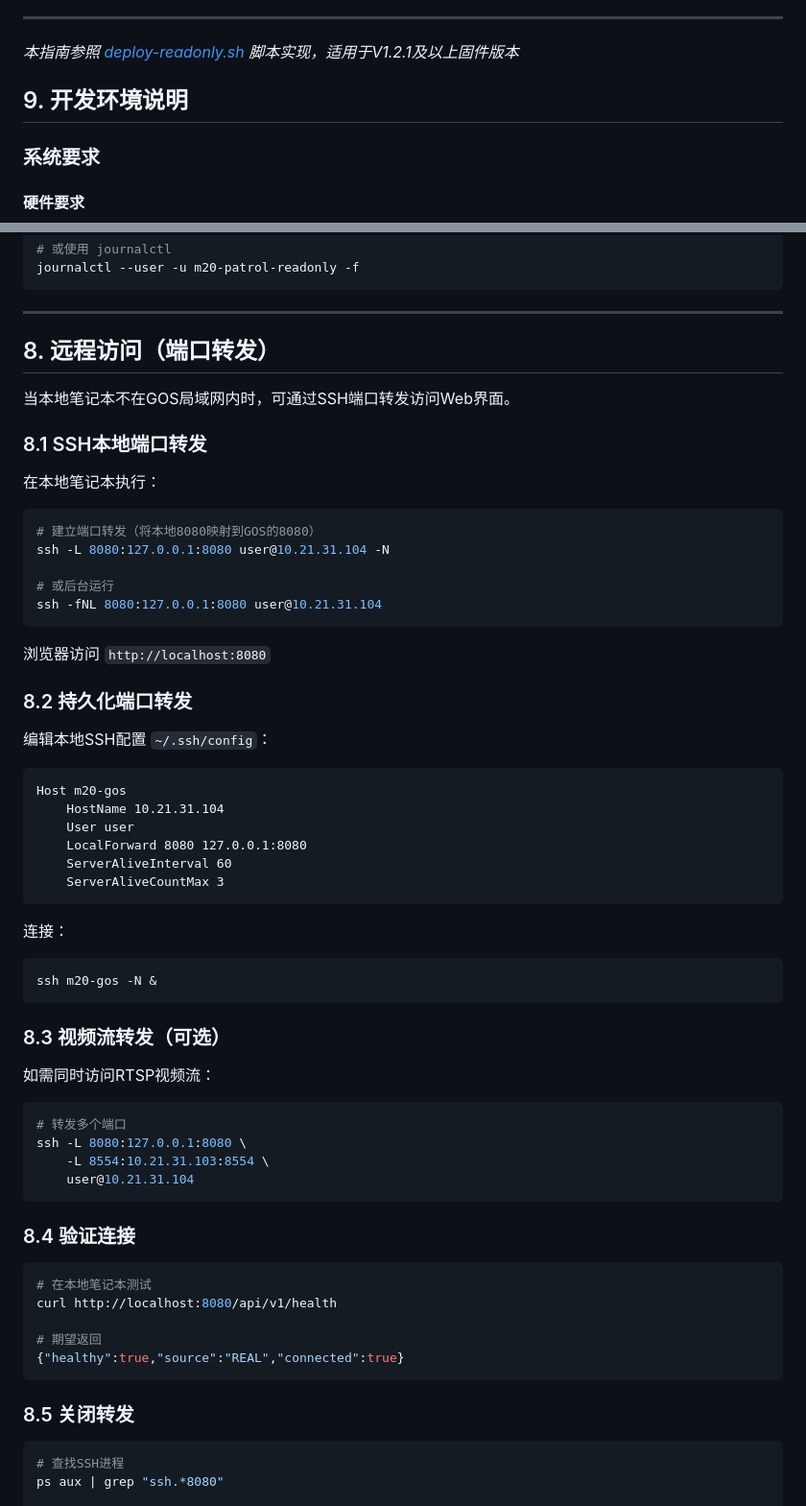
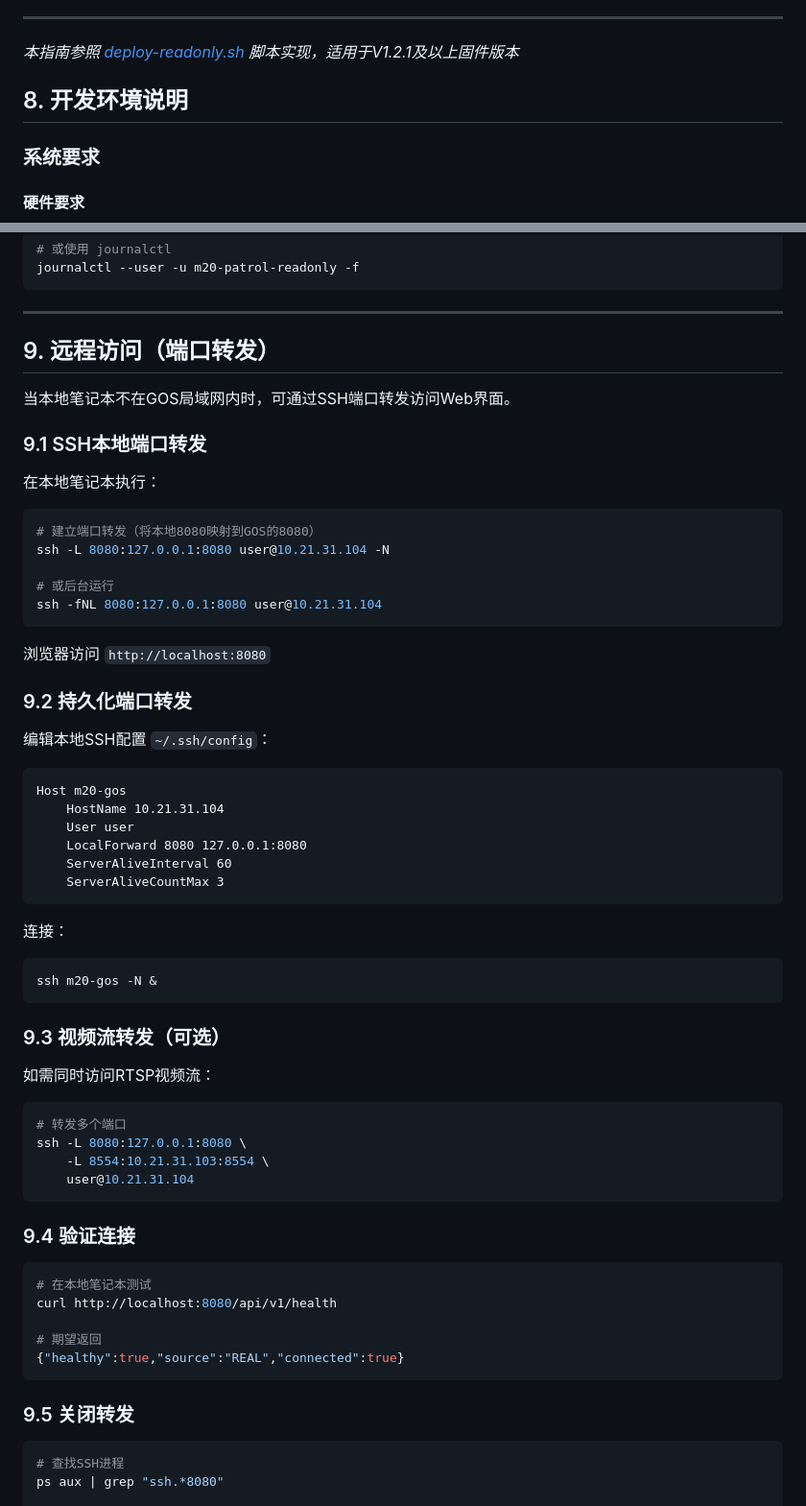
Before and after one commit to CosmicVortex/m20-patrol-robot, a Markdown page: docs/项目文档/04-部署与运维指南.md, 2 parts joined by grey strips. Shown at 96% size. Rendered like a GitHub page.

Commit message:
docs: 调整章节编号顺序
- 开发环境说明改为第8章
- 远程访问端口转发改为第9章

````diff
--- a/docs/项目文档/04-部署与运维指南.md
+++ b/docs/项目文档/04-部署与运维指南.md
@@ -224,7 +224,7 @@ rm -f deploy/scripts/diagnose-*.py deploy/scripts/diagnose-*.sh
 
 *本指南参照 [deploy-readonly.sh](../../deploy/scripts/deploy-readonly.sh) 脚本实现，适用于V1.2.1及以上固件版本*
 
-## 9. 开发环境说明
+## 8. 开发环境说明
 
 ### 系统要求
 
@@ -369,11 +369,11 @@ journalctl --user -u m20-patrol-readonly -f
 
 ---
 
-## 8. 远程访问（端口转发）
+## 9. 远程访问（端口转发）
 
 当本地笔记本不在GOS局域网内时，可通过SSH端口转发访问Web界面。
 
-### 8.1 SSH本地端口转发
+### 9.1 SSH本地端口转发
 
 在本地笔记本执行：
 
@@ -387,7 +387,7 @@ ssh -fNL 8080:127.0.0.1:8080 user@10.21.31.104
 
 浏览器访问 `http://localhost:8080`
 
-### 8.2 持久化端口转发
+### 9.2 持久化端口转发
 
 编辑本地SSH配置 `~/.ssh/config`：
 
@@ -405,7 +405,7 @@ Host m20-gos
 ssh m20-gos -N &
 ```
 
-### 8.3 视频流转发（可选）
+### 9.3 视频流转发（可选）
 
 如需同时访问RTSP视频流：
 
@@ -416,7 +416,7 @@ ssh -L 8080:127.0.0.1:8080 \
     user@10.21.31.104
 ```
 
-### 8.4 验证连接
+### 9.4 验证连接
 
 ```bash
 # 在本地笔记本测试
@@ -426,7 +426,7 @@ curl http://localhost:8080/api/v1/health
 {"healthy":true,"source":"REAL","connected":true}
 ```
 
-### 8.5 关闭转发
+### 9.5 关闭转发
 
 ```bash
 # 查找SSH进程
````
